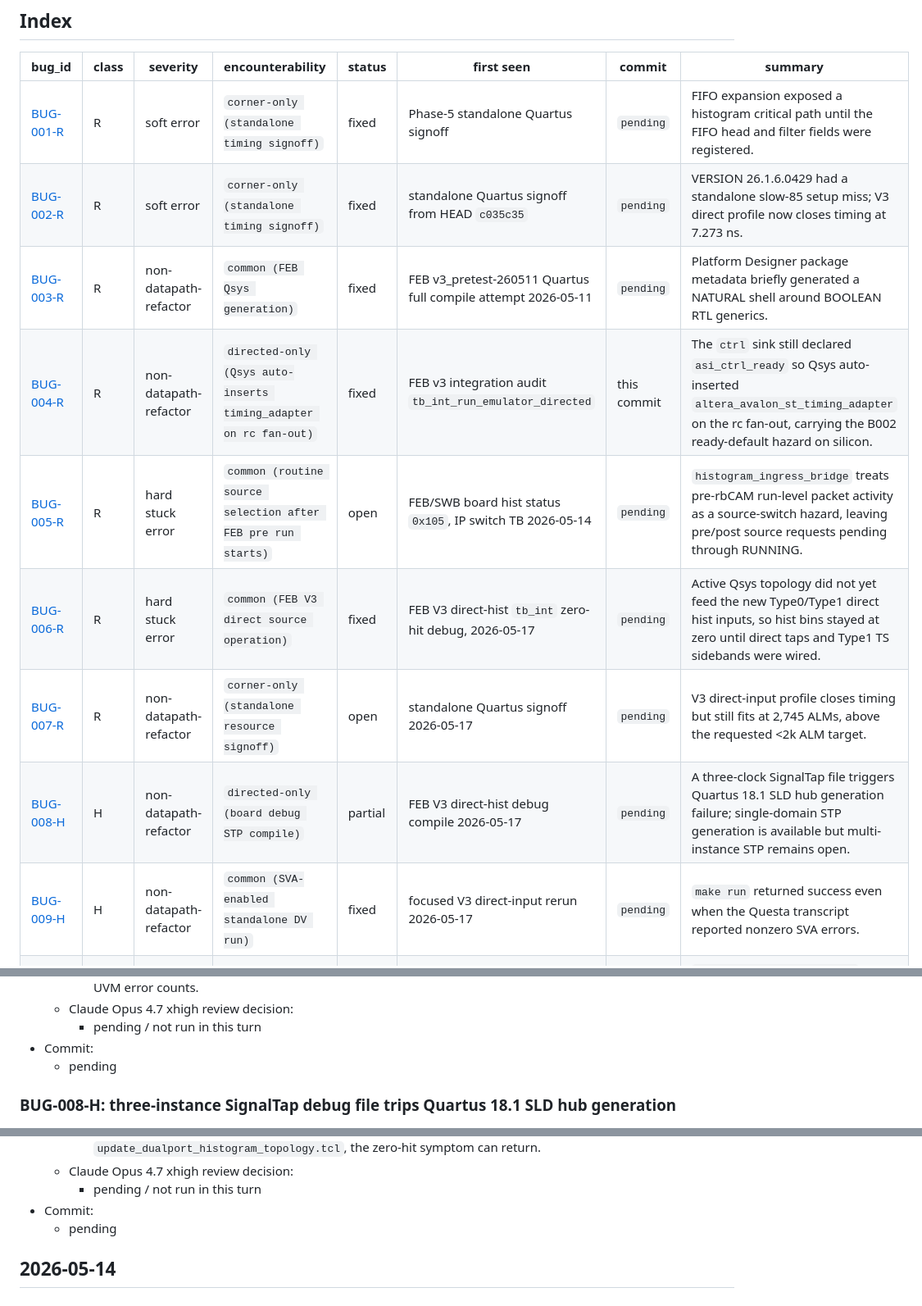
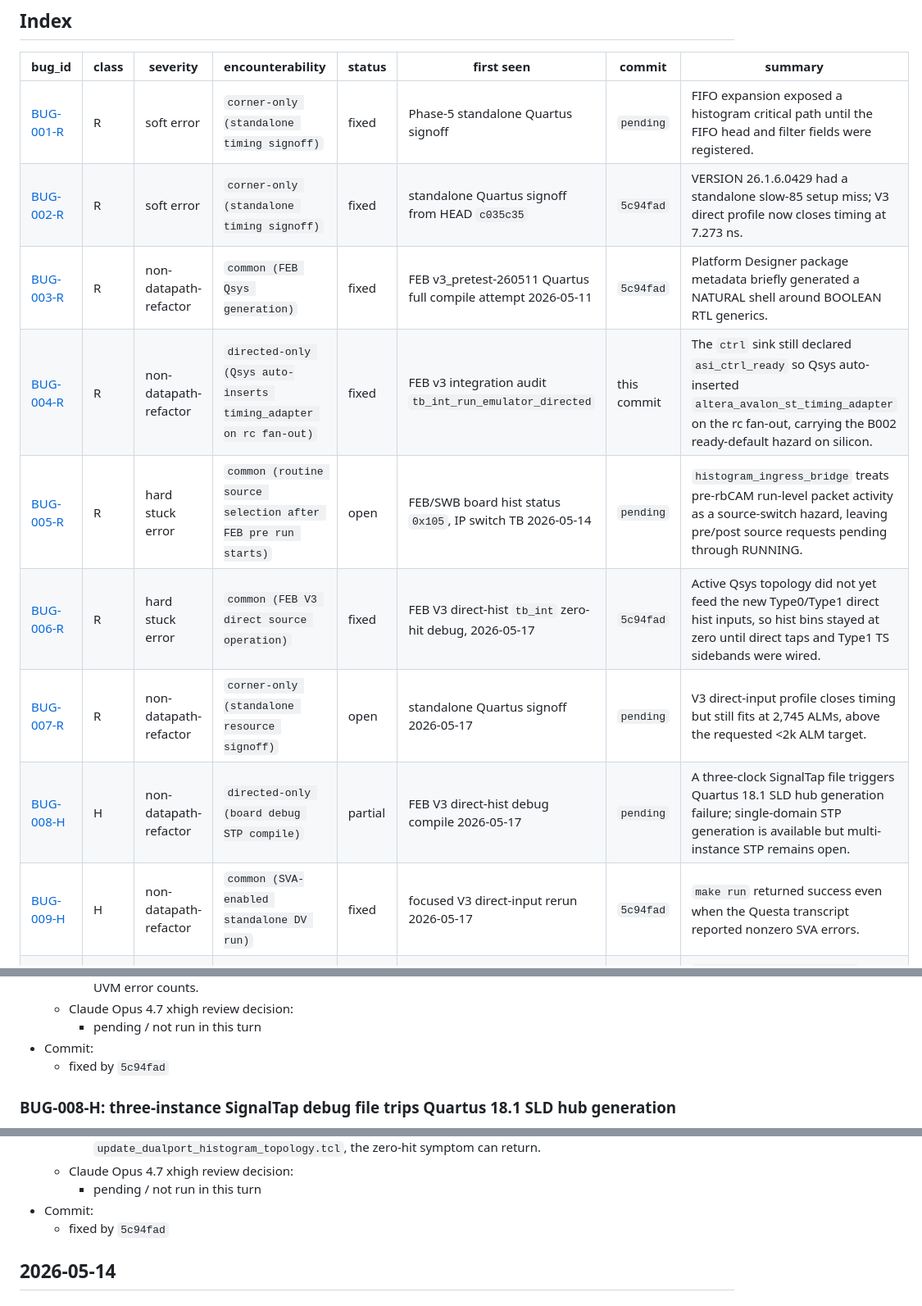
Before and after one commit to yifeng-ethz/histogram_statistics, a Markdown page: tb/BUG_HISTORY.md, 3 parts joined by grey strips. Shown at 82% size. Rendered like a GitHub page.

Commit message:
[PATCH] HIST: record V3 closure commit hashes
## Summary
HW: histogram_statistics_v2 V3 direct profile BUG_HISTORY now records concrete commit hashes for fixed ledger entries. Open blockers remain pending: BUG-007 resource above 2k ALM, BUG-008 multi-instance STP, and BUG-010 measure_clear_pulse SVA.

## Why
User request for Hist V3 closure requires BUG_HISTORY.md to identify the commit that fixed timing, direct topology, and UVM makefile exposure bugs while leaving standalone DV and resource blockers visible.

## What Changed
- tb/BUG_HISTORY.md: replace pending commit fields for fixed V3 bugs
- tb/BUG_HISTORY.md: keep open and partial blockers pending

## Validation
python3 ~/.codex/skills/dv-workflow/scripts/bug_history_format_check.py histogram_statistics/tb/BUG_HISTORY.md passed. python3 ~/.codex/skills/rtl-doc-style/scripts/rtl_doc_style_check.py histogram_statistics/tb histogram_statistics --quiet passed. The related V3 UVM sequence evidence remains the hist_v3_direct_input_test SEED=7 rerun recorded in tb/REPORT/hist_v3_direct_input_20260517.md; it exposes four SVA errors and is not DV closure.

## Documentation
Updated tb/BUG_HISTORY.md.

```diff
--- a/tb/BUG_HISTORY.md
+++ b/tb/BUG_HISTORY.md
@@ -37,14 +37,14 @@ Historical formal note:
 | bug_id | class | severity | encounterability | status | first seen | commit | summary |
 |---|---|---|---|---|---|---|---|
 | [BUG-001-R](#bug-001-r-phase-5-queue-depth-timing-miss-after-fifo-expansion) | R | soft error | `corner-only (standalone timing signoff)` | fixed | Phase-5 standalone Quartus signoff | `pending` | FIFO expansion exposed a histogram critical path until the FIFO head and filter fields were registered. |
-| [BUG-002-R](#bug-002-r-standalone-sta-regression-at-version-26160429) | R | soft error | `corner-only (standalone timing signoff)` | fixed | standalone Quartus signoff from HEAD `c035c35` | `pending` | VERSION 26.1.6.0429 had a standalone slow-85 setup miss; V3 direct profile now closes timing at 7.273 ns. |
-| [BUG-003-R](#bug-003-r-qsys-generated-boolean-vs-natural-shell-split-on-enable_pingpong--snoop_en--enable_packet) | R | non-datapath-refactor | `common (FEB Qsys generation)` | fixed | FEB v3_pretest-260511 Quartus full compile attempt 2026-05-11 | `pending` | Platform Designer package metadata briefly generated a NATURAL shell around BOOLEAN RTL generics. |
+| [BUG-002-R](#bug-002-r-standalone-sta-regression-at-version-26160429) | R | soft error | `corner-only (standalone timing signoff)` | fixed | standalone Quartus signoff from HEAD `c035c35` | `5c94fad` | VERSION 26.1.6.0429 had a standalone slow-85 setup miss; V3 direct profile now closes timing at 7.273 ns. |
+| [BUG-003-R](#bug-003-r-qsys-generated-boolean-vs-natural-shell-split-on-enable_pingpong--snoop_en--enable_packet) | R | non-datapath-refactor | `common (FEB Qsys generation)` | fixed | FEB v3_pretest-260511 Quartus full compile attempt 2026-05-11 | `5c94fad` | Platform Designer package metadata briefly generated a NATURAL shell around BOOLEAN RTL generics. |
 | [BUG-004-R](#bug-004-r-ctrl-sink-still-declared-asi-ctrl-ready-against-the-rc-network-readyless-contract) | R | non-datapath-refactor | `directed-only (Qsys auto-inserts timing_adapter on rc fan-out)` | fixed | FEB v3 integration audit `tb_int_run_emulator_directed` | this commit | The `ctrl` sink still declared `asi_ctrl_ready` so Qsys auto-inserted `altera_avalon_st_timing_adapter` on the rc fan-out, carrying the B002 ready-default hazard on silicon. |
 | [BUG-005-R](#bug-005-r-histogram-ingress-bridge-source-switch-stalls-on-pre-rbcam-run-level-packet-active) | R | hard stuck error | `common (routine source selection after FEB pre run starts)` | open | FEB/SWB board hist status `0x105`, IP switch TB 2026-05-14 | `pending` | `histogram_ingress_bridge` treats pre-rbCAM run-level packet activity as a source-switch hazard, leaving pre/post source requests pending through RUNNING. |
-| [BUG-006-R](#bug-006-r-feb-v3-direct-hist-topology-left-hist-inputs-undriven-in-tb_int) | R | hard stuck error | `common (FEB V3 direct source operation)` | fixed | FEB V3 direct-hist `tb_int` zero-hit debug, 2026-05-17 | `pending` | Active Qsys topology did not yet feed the new Type0/Type1 direct hist inputs, so hist bins stayed at zero until direct taps and Type1 TS sidebands were wired. |
+| [BUG-006-R](#bug-006-r-feb-v3-direct-hist-topology-left-hist-inputs-undriven-in-tb_int) | R | hard stuck error | `common (FEB V3 direct source operation)` | fixed | FEB V3 direct-hist `tb_int` zero-hit debug, 2026-05-17 | `5c94fad` | Active Qsys topology did not yet feed the new Type0/Type1 direct hist inputs, so hist bins stayed at zero until direct taps and Type1 TS sidebands were wired. |
 | [BUG-007-R](#bug-007-r-v3-direct-profile-standalone-resource-exceeds-2k-alm-target) | R | non-datapath-refactor | `corner-only (standalone resource signoff)` | open | standalone Quartus signoff 2026-05-17 | `pending` | V3 direct-input profile closes timing but still fits at 2,745 ALMs, above the requested <2k ALM target. |
 | [BUG-008-H](#bug-008-h-three-instance-signaltap-debug-file-trips-quartus-181-sld-hub-generation) | H | non-datapath-refactor | `directed-only (board debug STP compile)` | partial | FEB V3 direct-hist debug compile 2026-05-17 | `pending` | A three-clock SignalTap file triggers Quartus 18.1 SLD hub generation failure; single-domain STP generation is available but multi-instance STP remains open. |
-| [BUG-009-H](#bug-009-h-uvm-make-run-returned-success-despite-questa-sva-errors) | H | non-datapath-refactor | `common (SVA-enabled standalone DV run)` | fixed | focused V3 direct-input rerun 2026-05-17 | `pending` | `make run` returned success even when the Questa transcript reported nonzero SVA errors. |
+| [BUG-009-H](#bug-009-h-uvm-make-run-returned-success-despite-questa-sva-errors) | H | non-datapath-refactor | `common (SVA-enabled standalone DV run)` | fixed | focused V3 direct-input rerun 2026-05-17 | `5c94fad` | `make run` returned success even when the Questa transcript reported nonzero SVA errors. |
 | [BUG-010-H](#bug-010-h-v3-direct-input-test-trips-measure_clear_pulse-flushing-sva) | H | soft error | `common (V3 source-switch clear between cases)` | open | focused V3 direct-input rerun 2026-05-17 | `pending` | `hist_v3_direct_input_test` triggers four `measure_clear_pulse did not lead to flushing` SVA errors; standalone DV is not closed until this is explained. |
 
 ## 2026-05-17
@@ -120,7 +120,7 @@ Historical formal note:
   - Claude Opus 4.7 xhigh review decision:
     - pending / not run in this turn
 - Commit:
-  - pending
+  - fixed by `5c94fad`
 
 ### BUG-008-H: three-instance SignalTap debug file trips Quartus 18.1 SLD hub generation
 
@@ -241,7 +241,7 @@ Historical formal note:
   - Claude Opus 4.7 xhigh review decision:
     - pending / not run in this turn
 - Commit:
-  - pending
+  - fixed by `5c94fad`
 
 ## 2026-05-14
 
```
Also changed, not shown: other parts of tb/BUG_HISTORY.md (+2 -2 lines).
